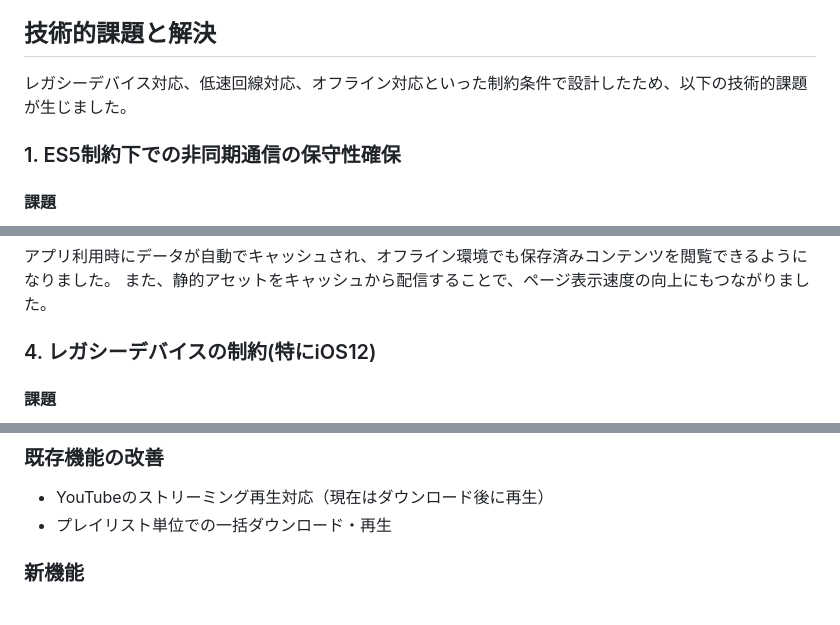
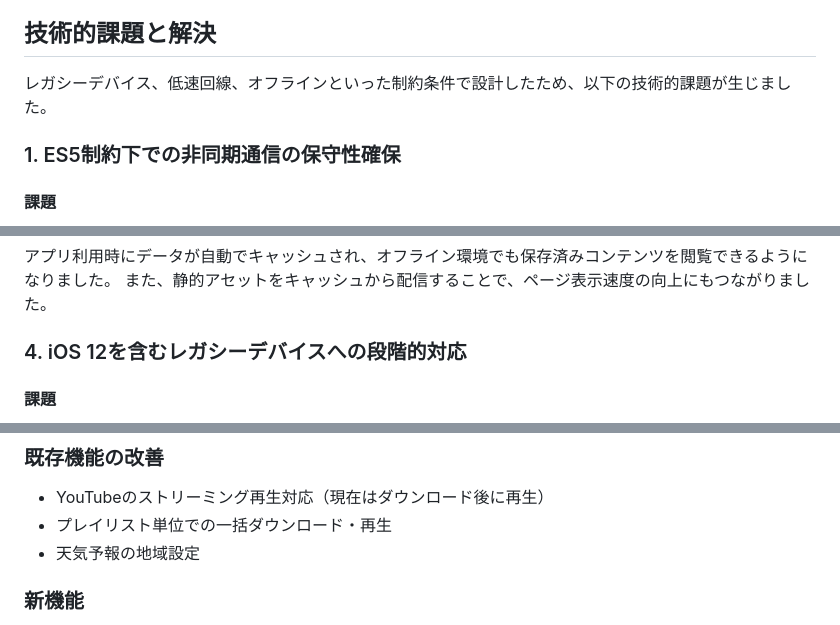
Before and after one commit to woials/flask-proxy, a Markdown page: README.md, 3 parts joined by grey strips. Rendered like a GitHub page.

Commit message:
READMEの表現を微調整

```diff
--- a/README.md
+++ b/README.md
@@ -134,7 +134,7 @@ https://github.com/user-attachments/assets/4d735c09-635f-4dd7-ab27-5ac2c838f05a
 - 外部との通信が一切生じないので、動画や音声をクリックすればすぐに再生が開始されます。
 
 ## 技術的課題と解決
-レガシーデバイス対応、低速回線対応、オフライン対応といった制約条件で設計したため、以下の技術的課題が生じました。
+レガシーデバイス、低速回線、オフラインといった制約条件で設計したため、以下の技術的課題が生じました。
 ### 1. ES5制約下での非同期通信の保守性確保
 #### 課題
 fetch()やPromiseが使えないので、コードが長くなり保守性が低下すること
@@ -201,7 +201,7 @@ function xhrGetJSON(url, callback) {
 アプリ利用時にデータが自動でキャッシュされ、オフライン環境でも保存済みコンテンツを閲覧できるようになりました。
 また、静的アセットをキャッシュから配信することで、ページ表示速度の向上にもつながりました。
 
-### 4. レガシーデバイスの制約(特にiOS12)
+### 4. iOS 12を含むレガシーデバイスへの段階的対応
 #### 課題
 iOS 12 では ES Modules をサポートしておらず、Service Worker の実装も不完全です。
 特にキャッシュ容量が最大約50MB程度に制限されるため、動画や音声を含む大容量データの保存が現実的ではありません。
@@ -271,6 +271,7 @@ yt-dlpを採用した理由は、動画データをプロキシサーバ側で
 ### 既存機能の改善
 - YouTubeのストリーミング再生対応（現在はダウンロード後に再生）
 - プレイリスト単位での一括ダウンロード・再生
+- 天気予報の地域設定
 
 ### 新機能
 - 気象警報・注意報のプッシュ通知
```
Also changed, not shown: other parts of README.md (+5 -5 lines).
